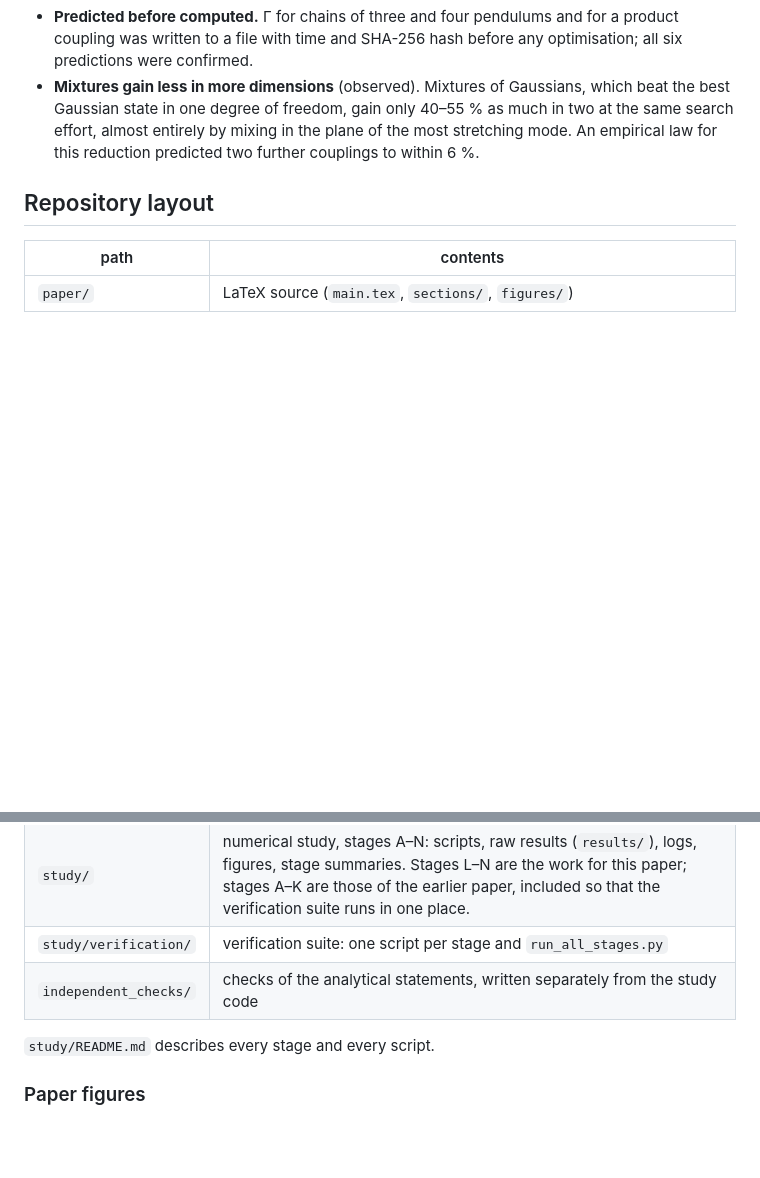
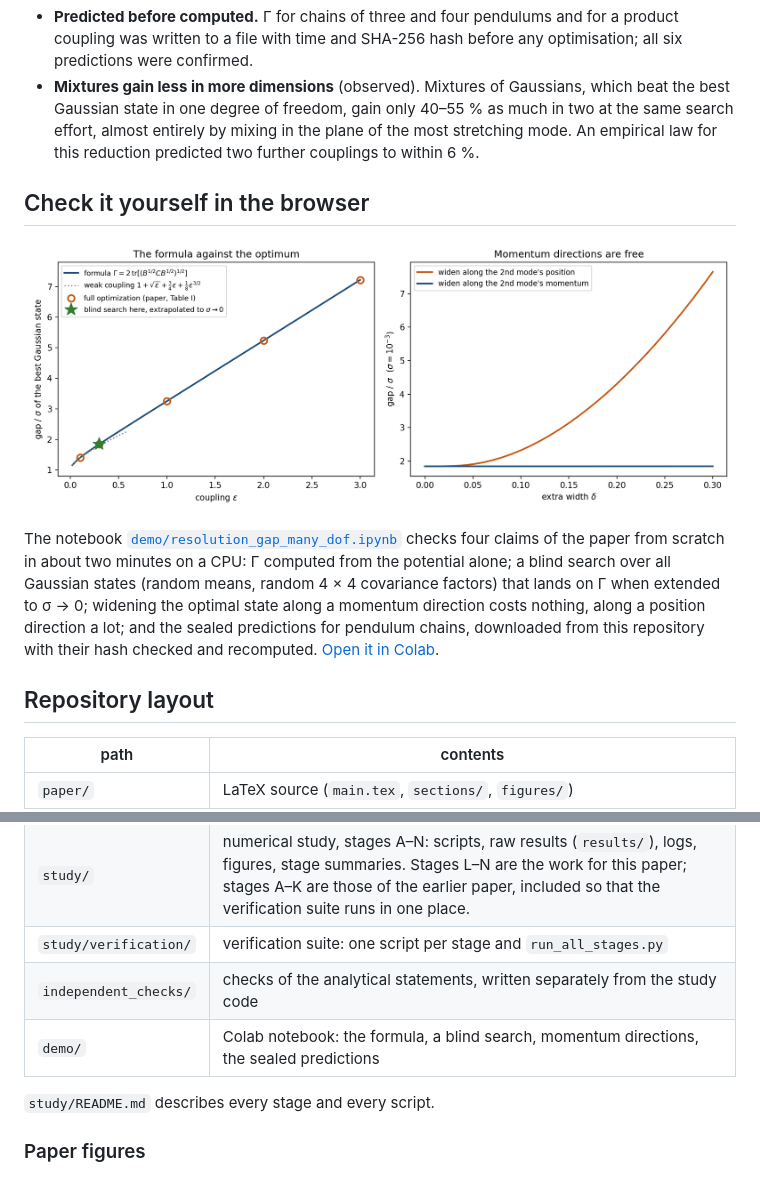
Before and after one commit to neginyan/resolution-gap-many-dof, a Markdown page: README.md, 2 parts joined by grey strips. Drawn GitHub-style; blank space fills up the shorter version.

Commit message:
Add files via upload
Add Colab demo

```diff
--- a/README.md
+++ b/README.md
@@ -40,6 +40,16 @@ depends on the number of degrees of freedom, for mechanical systems H = |p|²/2
   freedom, gain only 40–55 % as much in two at the same search effort, almost entirely by mixing in the plane of the most
   stretching mode. An empirical law for this reduction predicted two further couplings to within 6 %.
 
+## Check it yourself in the browser
+
+![formula against the optimum, and momentum directions are free](demo/demo_figure.png)
+
+The notebook [`demo/resolution_gap_many_dof.ipynb`](demo/resolution_gap_many_dof.ipynb) checks four claims of the paper from scratch in
+about two minutes on a CPU: Γ computed from the potential alone; a blind search over all Gaussian states (random means, random
+4 × 4 covariance factors) that lands on Γ when extended to σ → 0; widening the optimal state along a momentum direction costs
+nothing, along a position direction a lot; and the sealed predictions for pendulum chains, downloaded from this repository with their
+hash checked and recomputed. [Open it in Colab](https://colab.research.google.com/github/neginyan/resolution-gap-many-dof/blob/main/demo/resolution_gap_many_dof.ipynb).
+
 ## Repository layout
 
 | path | contents |
@@ -48,6 +58,7 @@ depends on the number of degrees of freedom, for mechanical systems H = |p|²/2
 | `study/` | numerical study, stages A–N: scripts, raw results (`results/`), logs, figures, stage summaries. Stages L–N are the work for this paper; stages A–K are those of the earlier paper, included so that the verification suite runs in one place. |
 | `study/verification/` | verification suite: one script per stage and `run_all_stages.py` |
 | `independent_checks/` | checks of the analytical statements, written separately from the study code |
+| `demo/` | Colab notebook: the formula, a blind search, momentum directions, the sealed predictions |
 
 `study/README.md` describes every stage and every script.
 
```
Also changed, not shown: other parts of README.md (+1 -1 lines).
